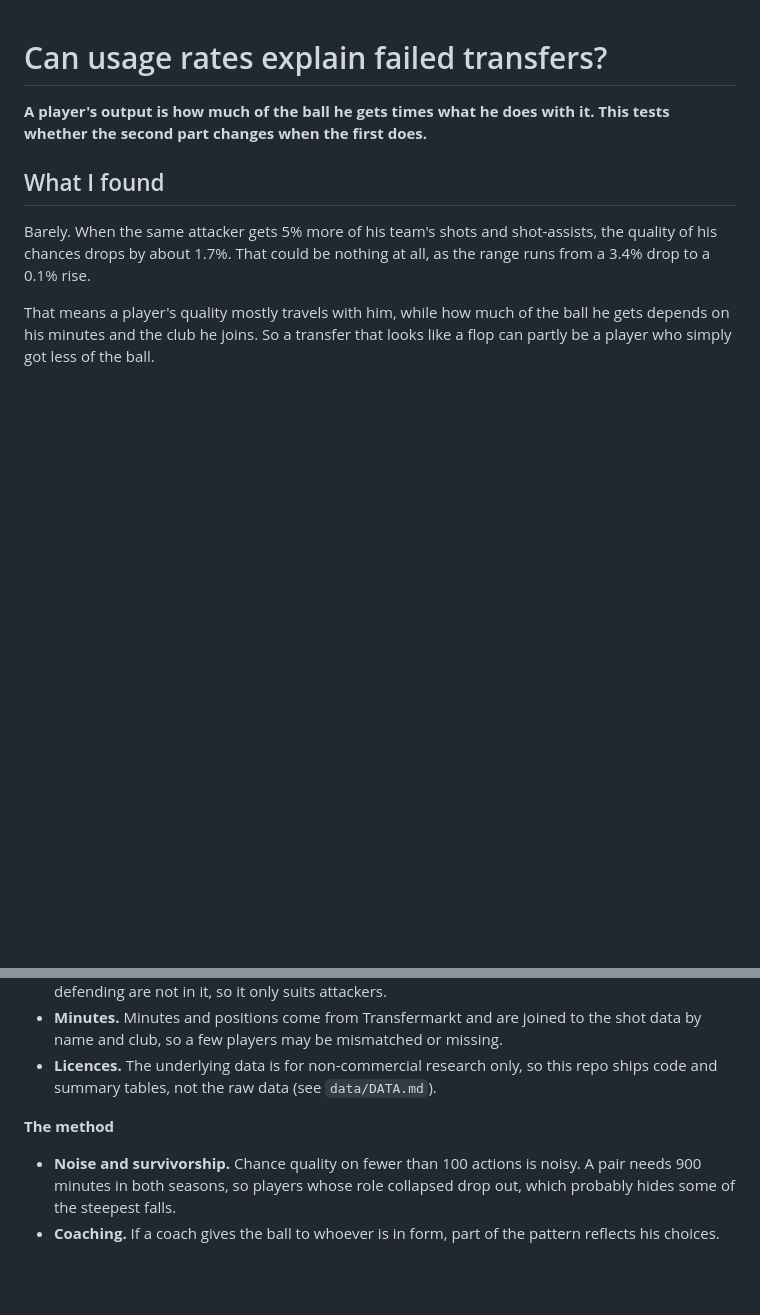
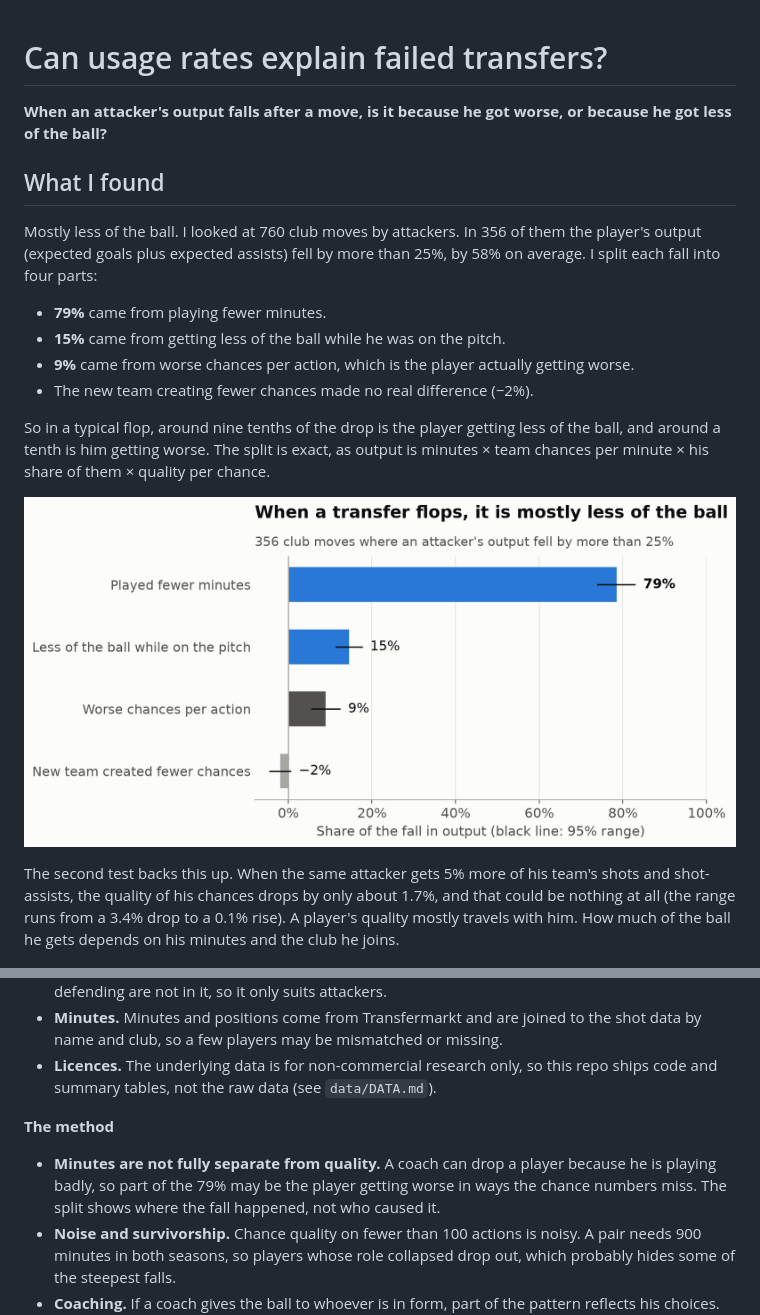
Before and after one commit to benedictprimmer-web/football-usage-efficiency, a Markdown page: README.md, 2 parts joined by grey strips. GitHub-like rendering; pictures changed too: figures/fig0_why_transfers_flop.png (added); blank space fills up the shorter version.

```diff
--- a/README.md
+++ b/README.md
@@ -1,12 +1,21 @@
 # Can usage rates explain failed transfers?
 
-**A player's output is how much of the ball he gets times what he does with it. This tests whether the second part changes when the first does.**
+**When an attacker's output falls after a move, is it because he got worse, or because he got less of the ball?**
 
 ## What I found
 
-Barely. When the same attacker gets 5% more of his team's shots and shot-assists, the quality of his chances drops by about 1.7%. That could be nothing at all, as the range runs from a 3.4% drop to a 0.1% rise.
+Mostly less of the ball. I looked at 760 club moves by attackers. In 356 of them the player's output (expected goals plus expected assists) fell by more than 25%, by 58% on average. I split each fall into four parts:
 
-That means a player's quality mostly travels with him, while how much of the ball he gets depends on his minutes and the club he joins. So a transfer that looks like a flop can partly be a player who simply got less of the ball.
+- **79%** came from playing fewer minutes.
+- **15%** came from getting less of the ball while he was on the pitch.
+- **9%** came from worse chances per action, which is the player actually getting worse.
+- The new team creating fewer chances made no real difference (−2%).
+
+So in a typical flop, around nine tenths of the drop is the player getting less of the ball, and around a tenth is him getting worse. The split is exact, as output is minutes × team chances per minute × his share of them × quality per chance.
+
+![Why transfers flop: share of the fall in output from each part](figures/fig0_why_transfers_flop.png)
+
+The second test backs this up. When the same attacker gets 5% more of his team's shots and shot-assists, the quality of his chances drops by only about 1.7%, and that could be nothing at all (the range runs from a 3.4% drop to a 0.1% rise). A player's quality mostly travels with him. How much of the ball he gets depends on his minutes and the club he joins.
 
 ![Chance quality against share of the ball for 4,592 attacker seasons, with Memphis Depay's career on top](figures/fig1_usage_efficiency.png)
 
@@ -57,6 +66,7 @@ For a scout, that means a player's chance quality mostly travels with him, and h
 
 **The method**
 
+- **Minutes are not fully separate from quality.** A coach can drop a player because he is playing badly, so part of the 79% may be the player getting worse in ways the chance numbers miss. The split shows where the fall happened, not who caused it.
 - **Noise and survivorship.** Chance quality on fewer than 100 actions is noisy. A pair needs 900 minutes in both seasons, so players whose role collapsed drop out, which probably hides some of the steepest falls.
 - **Coaching.** If a coach gives the ball to whoever is in form, part of the pattern reflects his choices. The control for last season's form absorbs the obvious version of this.
 - **Observational.** No experiment sits behind any of this, so it shows a pattern, not a cause.
```
Also changed, not shown: 8 other files.
